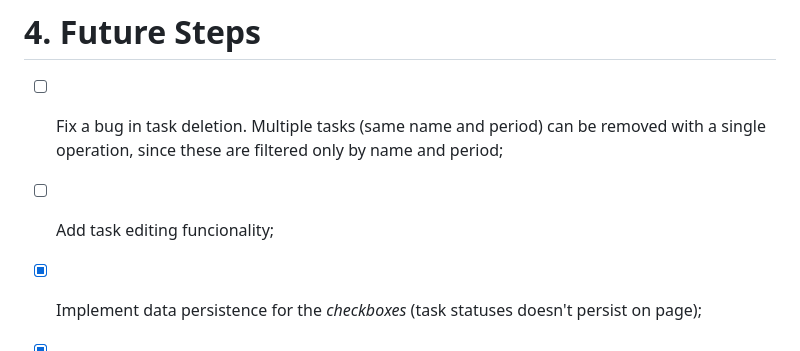
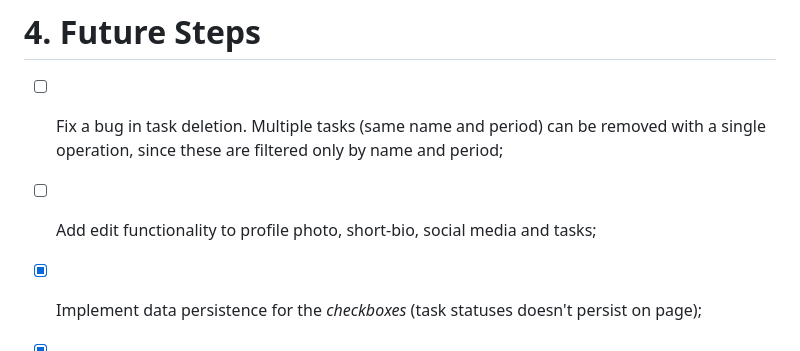
Before and after one commit to juliorodrigues07/task_list, a Markdown page: README.md, the part around the change. Rendered like a GitHub page.

Commit message:
Docs: Added new future step on editing funcionality

```diff
--- a/README.md
+++ b/README.md
@@ -74,7 +74,7 @@ You should receive an URL as output (`http://localhost:<port number>`). To visua
 
 - [ ] Fix a bug in task deletion. Multiple tasks (same name and period) can be removed with a single operation, since these are filtered only by name and period;
 
-- [ ] Add task editing funcionality;
+- [ ] Add edit functionality to profile photo, short-bio, social media and tasks;
 
 - [x] Implement data persistence for the _checkboxes_ (task statuses doesn't persist on page);
 
```
